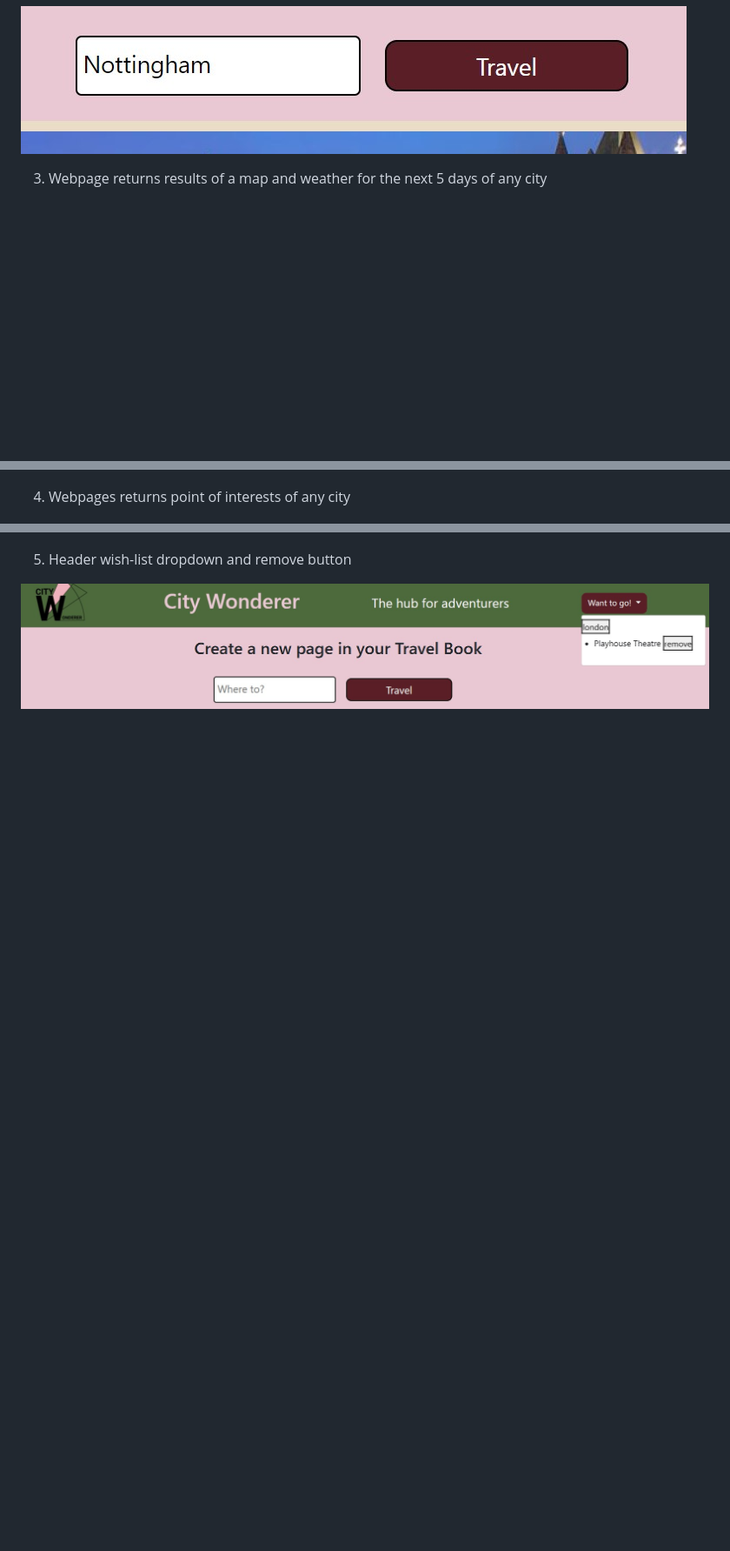
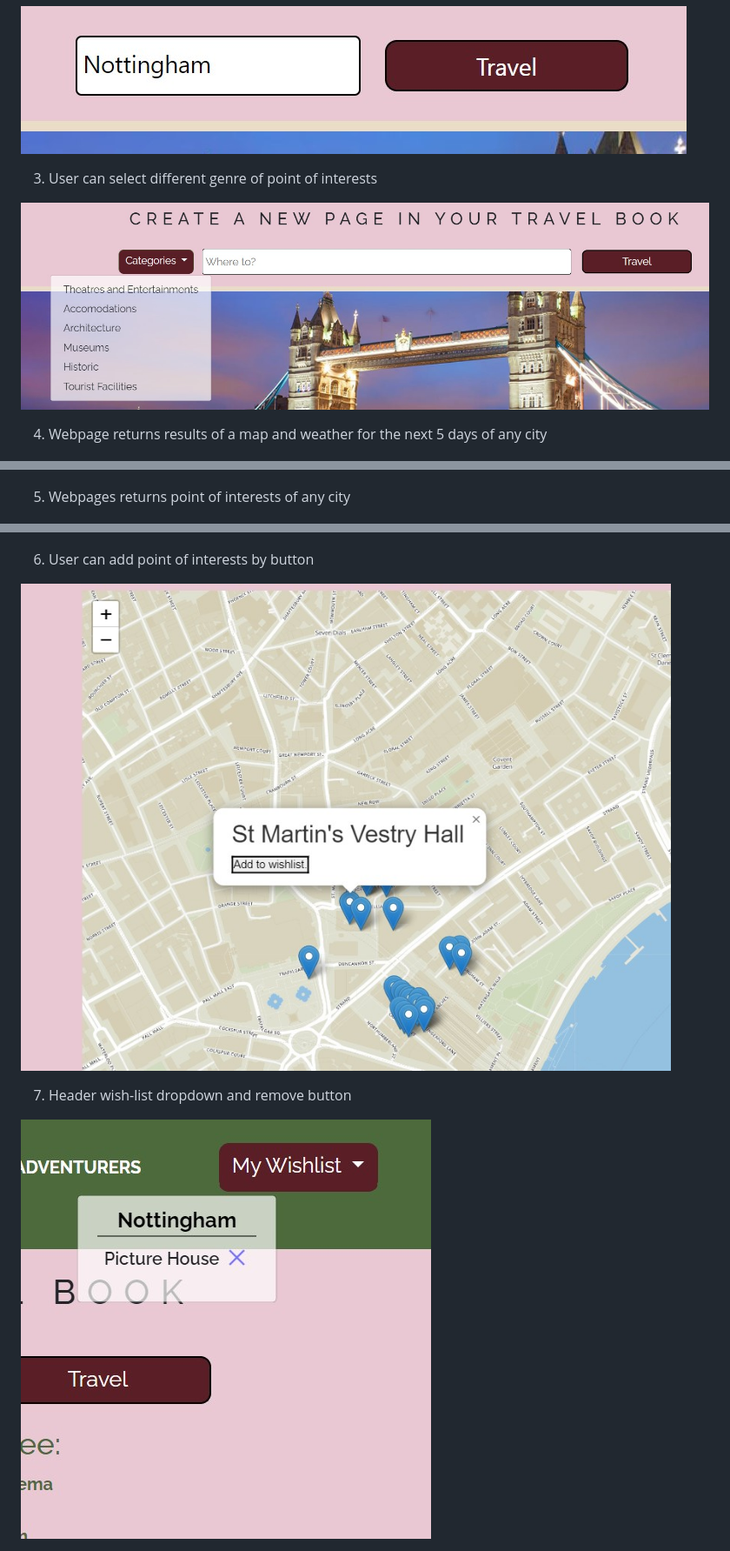
Before and after one commit to onderguler35/city-wonderer, a Markdown page: README.md, 3 parts joined by grey strips. Shown: that part at 87% size. Drawn GitHub-style; pictures changed too: assets/images/dumpscreen - add to wishlist.jpg, assets/images/dumpscreen - dropdown wishlist.jpg, assets/images/dumpscreen - poi genre.jpg (added); blank space fills up the shorter version.

```diff
--- a/README.md
+++ b/README.md
@@ -56,14 +58,22 @@ The following image shows the web application's appearance and functionality:
 
 ![Alt text](assets/images/dumpscreen%20-%20search%20bar.jpg)
 
-3. Webpage returns results of a map and weather for the next 5 days of any city
+3. User can select different genre of point of interests
+
+![Alt text](assets/images/dumpscreen%20-%20poi%20genre.jpg)
+
+4. Webpage returns results of a map and weather for the next 5 days of any city
 
 ![Alt text](assets/images/dumpscreen%20-%20results%20map%20weather.jpg)
 
-4. Webpages returns point of interests of any city
+5. Webpages returns point of interests of any city
 
 ![Alt text](assets/images/dumpscreen%20-%20poi%20side%20bar.jpg)
 
-5. Header wish-list dropdown and remove button
+6. User can add point of interests by button
+
+![Alt text](assets/images/dumpscreen%20-%20add%20to%20wishlist.jpg)
+
+7. Header wish-list dropdown and remove button
 
 ![Alt text](assets/images/dumpscreen%20-%20dropdown%20wishlist.jpg)
```
Also changed, not shown: other parts of README.md (+5 -7 lines).
